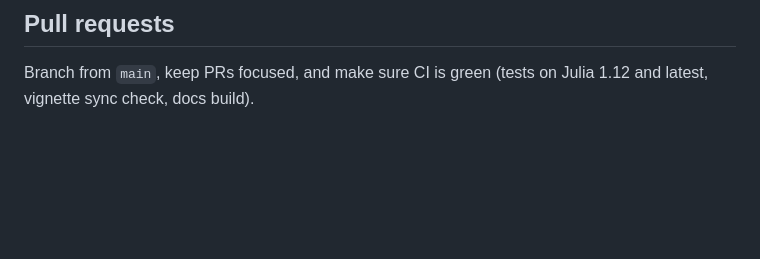
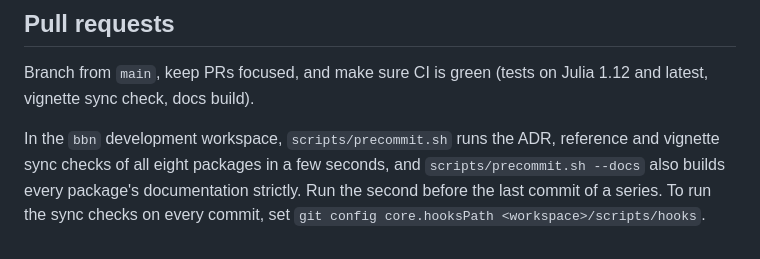
Before and after one commit to ecorecipes/MarkovCategories.jl, a Markdown page: CONTRIBUTING.md, the part around the change. Rendered like a GitHub page; blank space fills up the shorter version.

```diff
--- a/CONTRIBUTING.md
+++ b/CONTRIBUTING.md
@@ -55,3 +55,8 @@ copy, never the copy in this repository.
 
 Branch from `main`, keep PRs focused, and make sure CI is green (tests on Julia 1.12 and latest,
 vignette sync check, docs build).
+
+In the `bbn` development workspace, `scripts/precommit.sh` runs the ADR, reference and vignette
+sync checks of all eight packages in a few seconds, and `scripts/precommit.sh --docs` also builds
+every package's documentation strictly. Run the second before the last commit of a series. To run
+the sync checks on every commit, set `git config core.hooksPath <workspace>/scripts/hooks`.
```
Also changed, not shown: CLAUDE.md (+1 -1 lines), docs/adr/0015-error-types-follow-condition-and-layer.md (added, +113 -0 lines).
